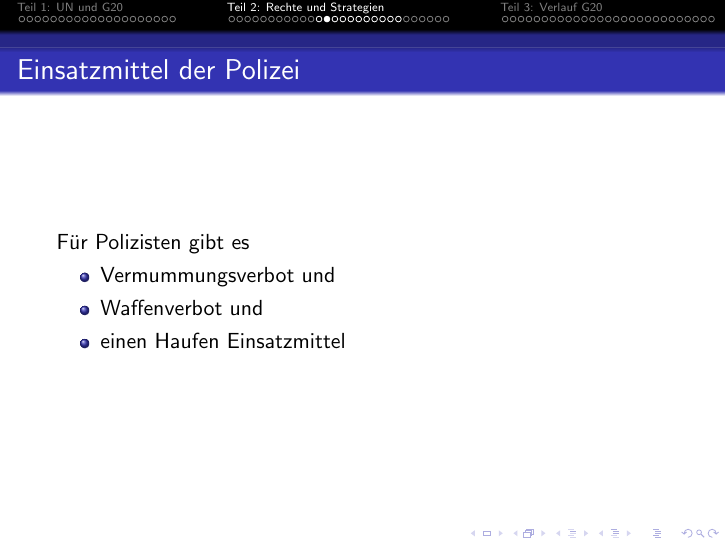
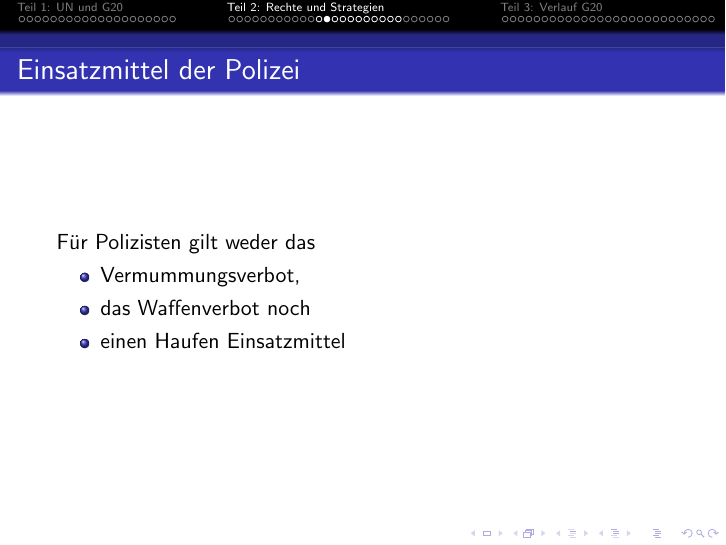
Before and after one commit to nanooq/mrmcd-2017-g20-gg20, LaTeX slides (document.tex): page 42 of 90. Compiled offline with pdfLaTeX.

Commit message:
fixed allowance for police

```diff
--- a/document.tex
+++ b/document.tex
@@ -528,10 +528,10 @@ https://cfp.mrmcd.net/2017/talk/ZZEFRH/}
 
 	\begin{frame}
 	\frametitle{Einsatzmittel der Polizei}
-	Für Polizisten gibt es
+	Für Polizisten gilt weder das
 	\begin{itemize}
-		\item Vermummungsverbot und
-		\item Waffenverbot und
+		\item Vermummungsverbot,
+		\item das Waffenverbot noch
 		\item einen Haufen Einsatzmittel
 	\end{itemize}
 	\end{frame}
```
